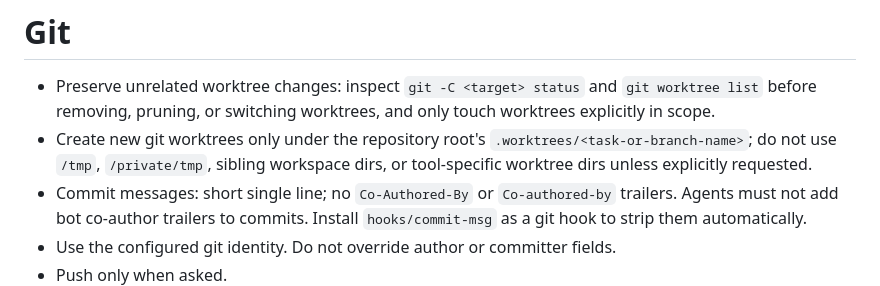
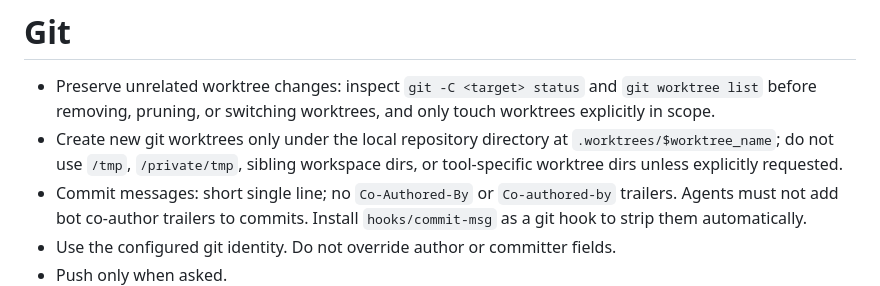
Before and after one commit to yourconscience/dotagents, a Markdown page: AGENTS.md, the part around the change. GitHub-like rendering.

Commit message:
update worktree location rule

```diff
--- a/AGENTS.md
+++ b/AGENTS.md
@@ -49,7 +49,7 @@
 # Git
 
 - Preserve unrelated worktree changes: inspect `git -C <target> status` and `git worktree list` before removing, pruning, or switching worktrees, and only touch worktrees explicitly in scope.
-- Create new git worktrees only under the repository root's `.worktrees/<task-or-branch-name>`; do not use `/tmp`, `/private/tmp`, sibling workspace dirs, or tool-specific worktree dirs unless explicitly requested.
+- Create new git worktrees only under the local repository directory at `.worktrees/$worktree_name`; do not use `/tmp`, `/private/tmp`, sibling workspace dirs, or tool-specific worktree dirs unless explicitly requested.
 - Commit messages: short single line; no `Co-Authored-By` or `Co-authored-by` trailers. Agents must not add bot co-author trailers to commits. Install `hooks/commit-msg` as a git hook to strip them automatically.
 - Use the configured git identity. Do not override author or committer fields.
 - Push only when asked.
```
